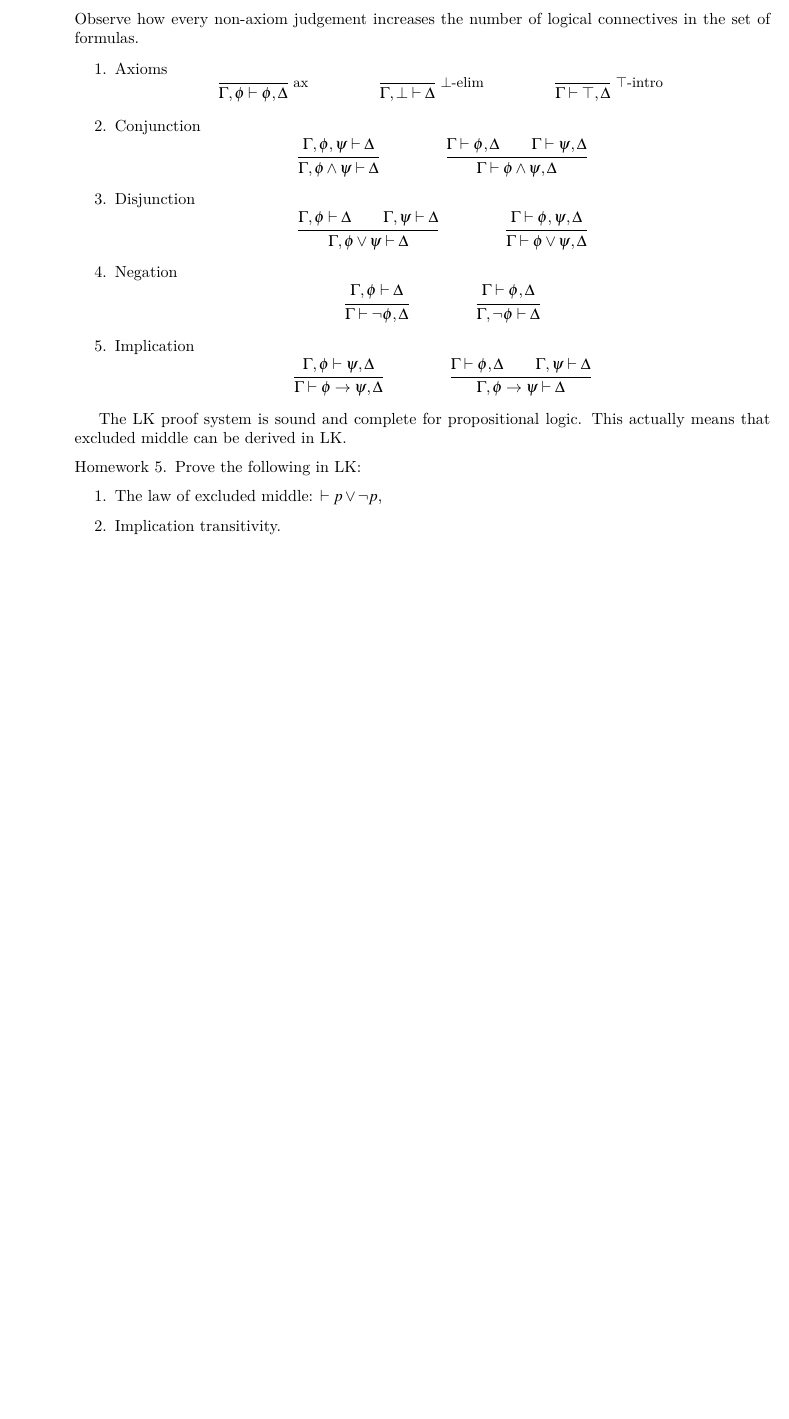
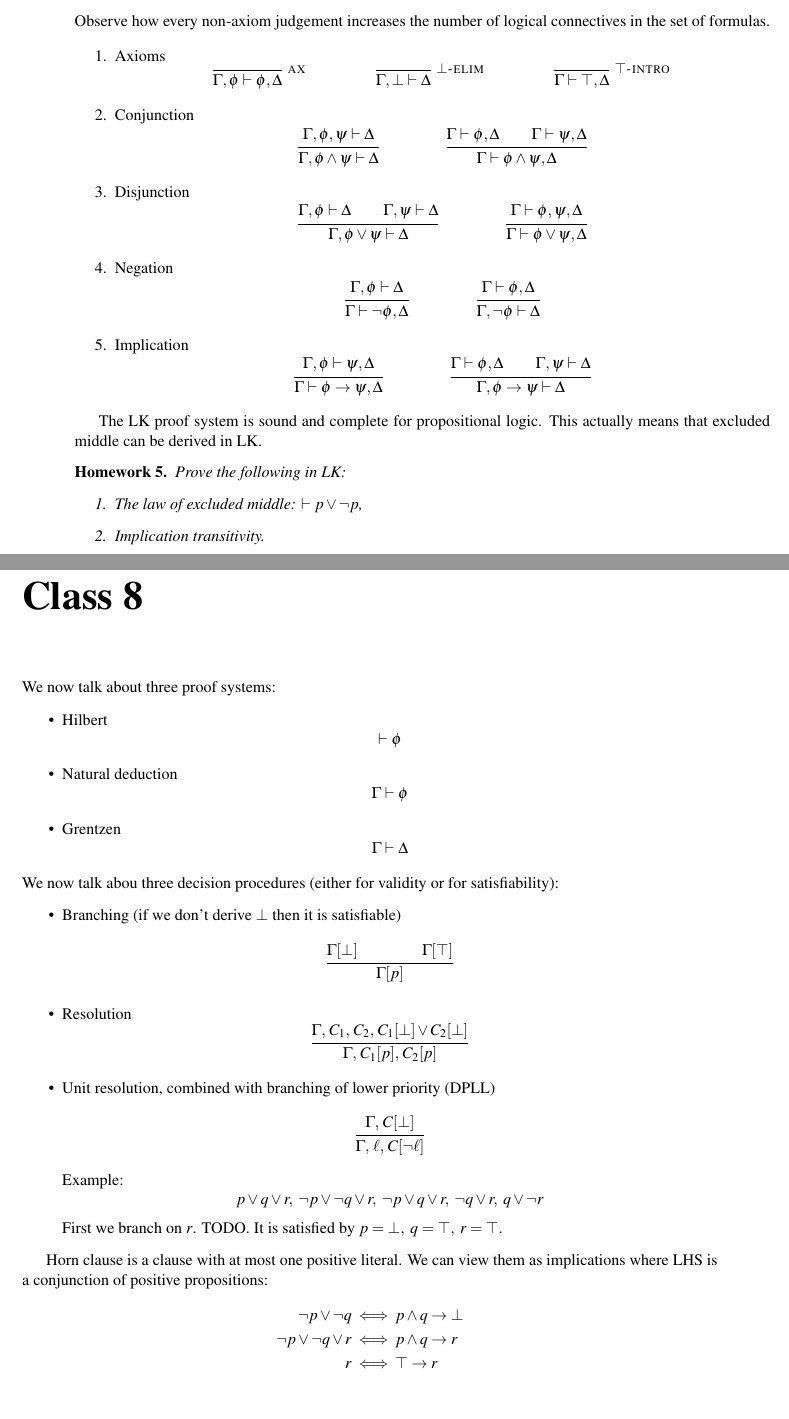
Before and after one commit to saona-raimundo/formalisms_every_computer_scientist_should_know, a LaTeX thesis (main.tex, which reads class_8.tex): part of page 18 of 18 before the commit and two parts of pages 18 and 19 of 20 after it, the two joined at a grey line, cut so that both start at the same text, the shorter picture padded with empty space. The pictures show the PDF file main.pdf that the author committed with the source.

Commit message:
scribe 8 part

```diff
--- /dev/null
+++ b/class_8.tex
@@ -0,0 +1,39 @@
+{{%Localize command definitions
+
+\chapter{Class 8}
+
+We now talk about three proof systems:
+\begin{itemize}
+\item Hilbert $$\vdash \phi$$
+\item Natural deduction $$\Gamma \vdash \phi$$
+\item Grentzen $$\Gamma \vdash \Delta$$
+\end{itemize}
+We now talk abou three decision procedures (either for validity or for satisfiability):
+\begin{itemize}
+\item Branching (if we don't derive $\bot$ then it is satisfiable)
+$$\inferrule
+{\Gamma[\bot]\qquad\qquad\Gamma[\top]}
+{\Gamma[p]}
+$$
+\item Resolution
+$$\inferrule
+{\Gamma,\, C_1,\, C_2,\, C_1[\bot] \vee C_2[\bot]}
+{\Gamma,\, C_1[p],\, C_2[p]}
+$$
+\item Unit resolution, combined with branching of lower priority (DPLL)
+$$\inferrule
+{\Gamma,\, C[\bot]}
+{\Gamma,\, \ell,\, C[\neg\ell]}
+$$
+Example: $$p \vee q \vee r ,\; \neg p \vee \neg q \vee ¬r ,\; \neg p \vee q \vee r ,\; \neg q \vee r ,\; q \vee \neg r$$
+First we branch on $r$.
+TODO.
+It is satisfied by $p=\bot,\; q=\top,\; r=\top$.
+\end{itemize}
+
+Horn clause is a clause with at most one positive literal.
+We can view them as implications where LHS is a conjunction of positive propositions:
+\begin{align*}
+\neg p \vee \neg q
+	&\iff p \wedge q \rightarrow \bot \\
+\neg p \vee \neg q \vee r
```
Also changed, not shown: main.tex (+1 -0 lines), main.pdf, class_8.tex (44 more changed lines).
